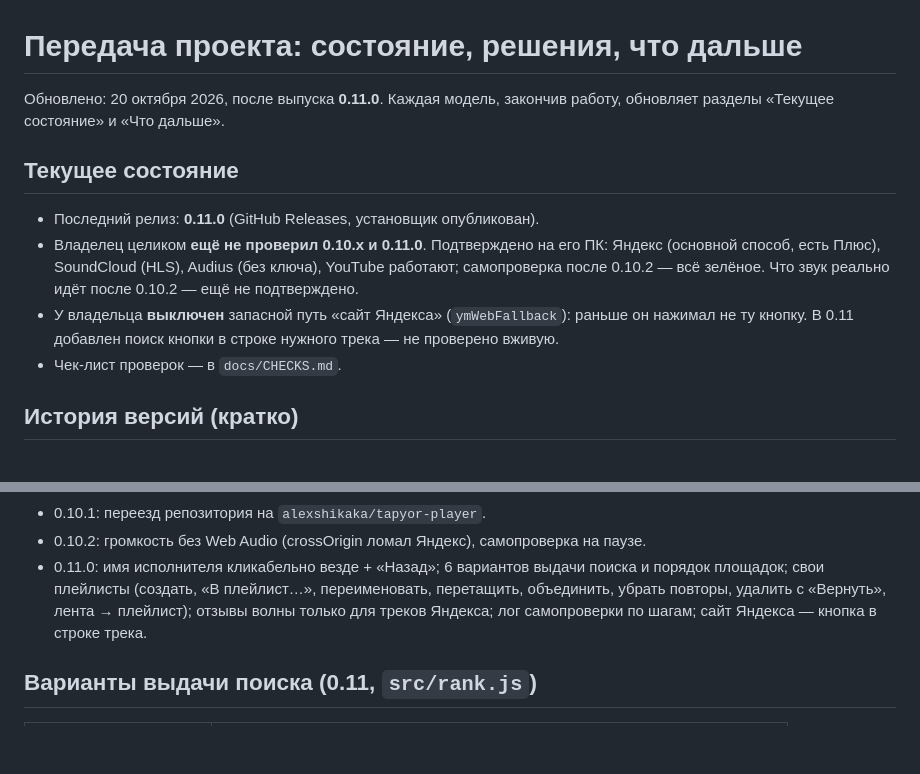
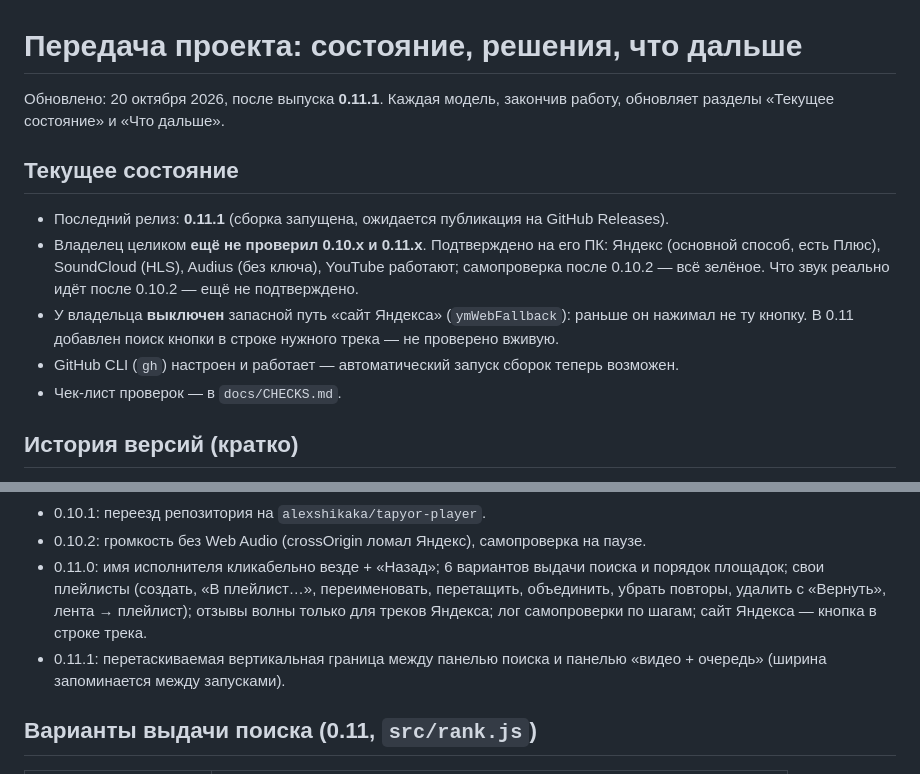
Before and after one commit to alexshikaka/tapyor-player, a Markdown page: docs/HANDOFF.md, 2 parts joined by grey strips. GitHub-like rendering; blank space fills up the shorter version.

Commit message:
Обновлён HANDOFF.md: состояние после 0.11.1

```diff
--- a/docs/HANDOFF.md
+++ b/docs/HANDOFF.md
@@ -1,12 +1,13 @@
 # Передача проекта: состояние, решения, что дальше
 
-Обновлено: 20 октября 2026, после выпуска **0.11.0**. Каждая модель, закончив работу, обновляет разделы «Текущее состояние» и «Что дальше».
+Обновлено: 20 октября 2026, после выпуска **0.11.1**. Каждая модель, закончив работу, обновляет разделы «Текущее состояние» и «Что дальше».
 
 ## Текущее состояние
 
-- Последний релиз: **0.11.0** (GitHub Releases, установщик опубликован).
-- Владелец целиком **ещё не проверил 0.10.x и 0.11.0**. Подтверждено на его ПК: Яндекс (основной способ, есть Плюс), SoundCloud (HLS), Audius (без ключа), YouTube работают; самопроверка после 0.10.2 — всё зелёное. Что звук реально идёт после 0.10.2 — ещё не подтверждено.
+- Последний релиз: **0.11.1** (сборка запущена, ожидается публикация на GitHub Releases).
+- Владелец целиком **ещё не проверил 0.10.x и 0.11.x**. Подтверждено на его ПК: Яндекс (основной способ, есть Плюс), SoundCloud (HLS), Audius (без ключа), YouTube работают; самопроверка после 0.10.2 — всё зелёное. Что звук реально идёт после 0.10.2 — ещё не подтверждено.
 - У владельца **выключен** запасной путь «сайт Яндекса» (`ymWebFallback`): раньше он нажимал не ту кнопку. В 0.11 добавлен поиск кнопки в строке нужного трека — не проверено вживую.
+- GitHub CLI (`gh`) настроен и работает — автоматический запуск сборок теперь возможен.
 - Чек-лист проверок — в `docs/CHECKS.md`.
 
 ## История версий (кратко)
@@ -18,6 +19,7 @@
 - 0.10.1: переезд репозитория на `alexshikaka/tapyor-player`.
 - 0.10.2: громкость без Web Audio (crossOrigin ломал Яндекс), самопроверка на паузе.
 - 0.11.0: имя исполнителя кликабельно везде + «Назад»; 6 вариантов выдачи поиска и порядок площадок; свои плейлисты (создать, «В плейлист…», переименовать, перетащить, объединить, убрать повторы, удалить с «Вернуть», лента → плейлист); отзывы волны только для треков Яндекса; лог самопроверки по шагам; сайт Яндекса — кнопка в строке трека.
+- 0.11.1: перетаскиваемая вертикальная граница между панелью поиска и панелью «видео + очередь» (ширина запоминается между запусками).
 
 ## Варианты выдачи поиска (0.11, `src/rank.js`)
 
```
Also changed, not shown: other parts of docs/HANDOFF.md (+1 -1 lines).
